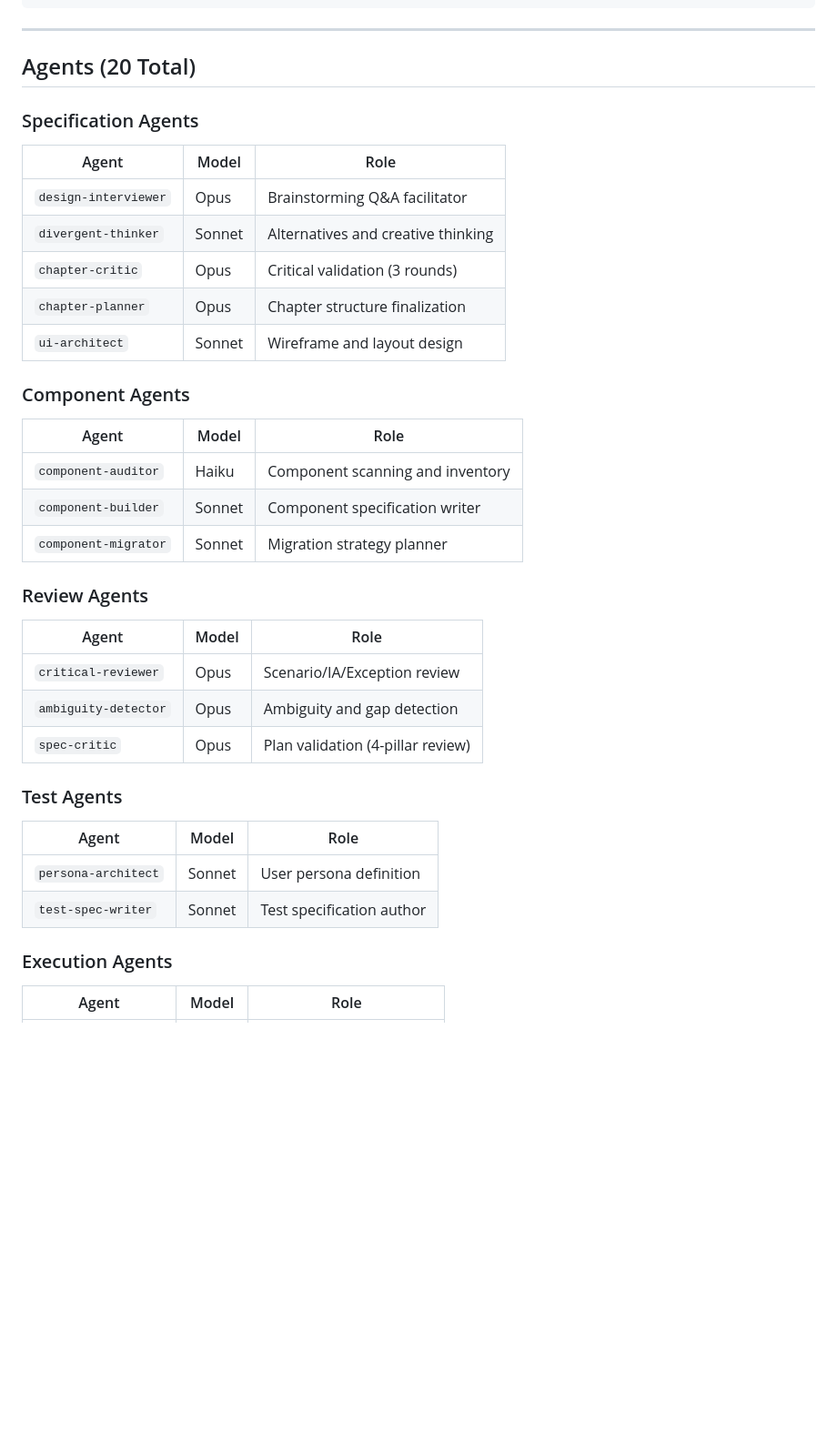
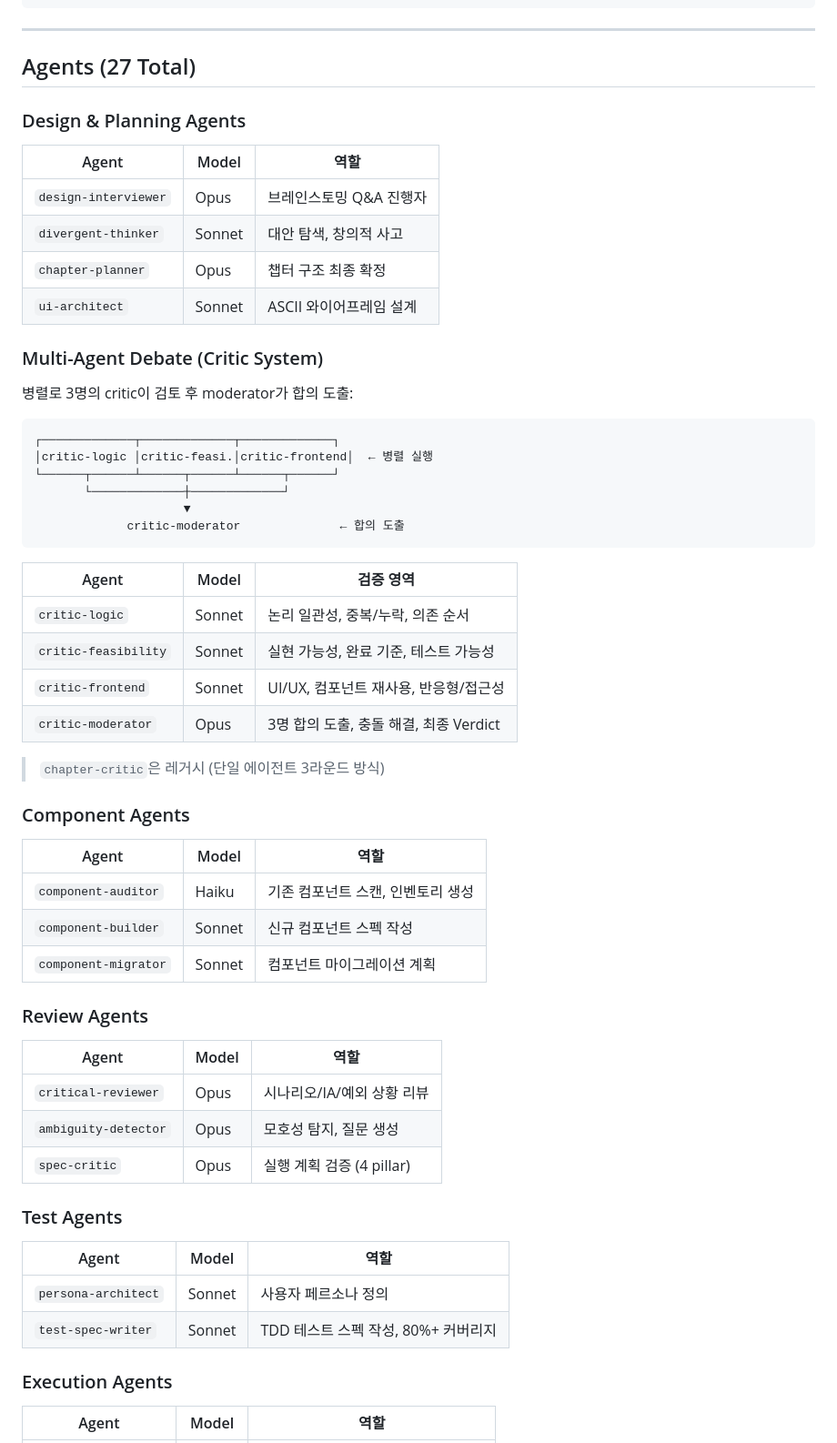
Before and after one commit to 30eggis/spec-it, a Markdown page: README.md, the part around one of its changes. Shown at 91% size. Drawn GitHub-style; blank space fills up the shorter version.

Commit message:
Update Agents section with actual implementation details
Changes:
- 20 → 27 agents (added Stitch, Multi-Agent Debate)
- Add Multi-Agent Debate diagram (3 parallel critics + moderator)
- critic-logic, critic-feasibility, critic-frontend (Sonnet, parallel)
- critic-moderator (Opus, consensus)
- Mark chapter-critic as legacy (single-agent 3-round)
- Add Stitch agents section
- Add Korean role descriptions
- Fix model assignments to match actual files

Co-Authored-By: Claude Opus 4.5 <noreply@anthropic.com>

````diff
--- a/README.md
+++ b/README.md
@@ -260,42 +260,63 @@ Compare original PRD against actual implementation to verify spec compliance.
 
 ---
 
-## Agents (20 Total)
+## Agents (27 Total)
 
-### Specification Agents
+### Design & Planning Agents
 
-| Agent | Model | Role |
+| Agent | Model | 역할 |
 |-------|-------|------|
-| `design-interviewer` | Opus | Brainstorming Q&A facilitator |
-| `divergent-thinker` | Sonnet | Alternatives and creative thinking |
-| `chapter-critic` | Opus | Critical validation (3 rounds) |
-| `chapter-planner` | Opus | Chapter structure finalization |
-| `ui-architect` | Sonnet | Wireframe and layout design |
+| `design-interviewer` | Opus | 브레인스토밍 Q&A 진행자 |
+| `divergent-thinker` | Sonnet | 대안 탐색, 창의적 사고 |
+| `chapter-planner` | Opus | 챕터 구조 최종 확정 |
+| `ui-architect` | Sonnet | ASCII 와이어프레임 설계 |
+
+### Multi-Agent Debate (Critic System)
+
+병렬로 3명의 critic이 검토 후 moderator가 합의 도출:
+
+```
+┌─────────────┬─────────────┬─────────────┐
+│critic-logic │critic-feasi.│critic-frontend│  ← 병렬 실행
+└──────┬──────┴──────┬──────┴──────┬──────┘
+       └─────────────┼─────────────┘
+                     ▼
+             critic-moderator              ← 합의 도출
+```
+
+| Agent | Model | 검증 영역 |
+|-------|-------|----------|
+| `critic-logic` | Sonnet | 논리 일관성, 중복/누락, 의존 순서 |
+| `critic-feasibility` | Sonnet | 실현 가능성, 완료 기준, 테스트 가능성 |
+| `critic-frontend` | Sonnet | UI/UX, 컴포넌트 재사용, 반응형/접근성 |
+| `critic-moderator` | Opus | 3명 합의 도출, 충돌 해결, 최종 Verdict |
+
+> `chapter-critic`은 레거시 (단일 에이전트 3라운드 방식)
 
 ### Component Agents
 
-| Agent | Model | Role |
+| Agent | Model | 역할 |
 |-------|-------|------|
-| `component-auditor` | Haiku | Component scanning and inventory |
-| `component-builder` | Sonnet | Component specification writer |
-| `component-migrator` | Sonnet | Migration strategy planner |
+| `component-auditor` | Haiku | 기존 컴포넌트 스캔, 인벤토리 생성 |
+| `component-builder` | Sonnet | 신규 컴포넌트 스펙 작성 |
+| `component-migrator` | Sonnet | 컴포넌트 마이그레이션 계획 |
 
 ### Review Agents
 
-| Agent | Model | Role |
+| Agent | Model | 역할 |
 |-------|-------|------|
-| `critical-reviewer` | Opus | Scenario/IA/Exception review |
-| `ambiguity-detector` | Opus | Ambiguity and gap detection |
-| `spec-critic` | Opus | Plan validation (4-pillar review) |
+| `critical-reviewer` | Opus | 시나리오/IA/예외 상황 리뷰 |
+| `ambiguity-detector` | Opus | 모호성 탐지, 질문 생성 |
+| `spec-critic` | Opus | 실행 계획 검증 (4 pillar) |
 
 ### Test Agents
 
-| Agent | Model | Role |
+| Agent | Model | 역할 |
 |-------|-------|------|
-| `persona-architect` | Sonnet | User persona definition |
-| `test-spec-writer` | Sonnet | Test specification author |
+| `persona-architect` | Sonnet | 사용자 페르소나 정의 |
+| `test-spec-writer` | Sonnet | TDD 테스트 스펙 작성, 80%+ 커버리지 |
 
 ### Execution Agents
 
-| Agent | Model | Role |
+| Agent | Model | 역할 |
 |-------|-------|------|
````
Also changed, not shown: other parts of README.md (+16 -8 lines).
